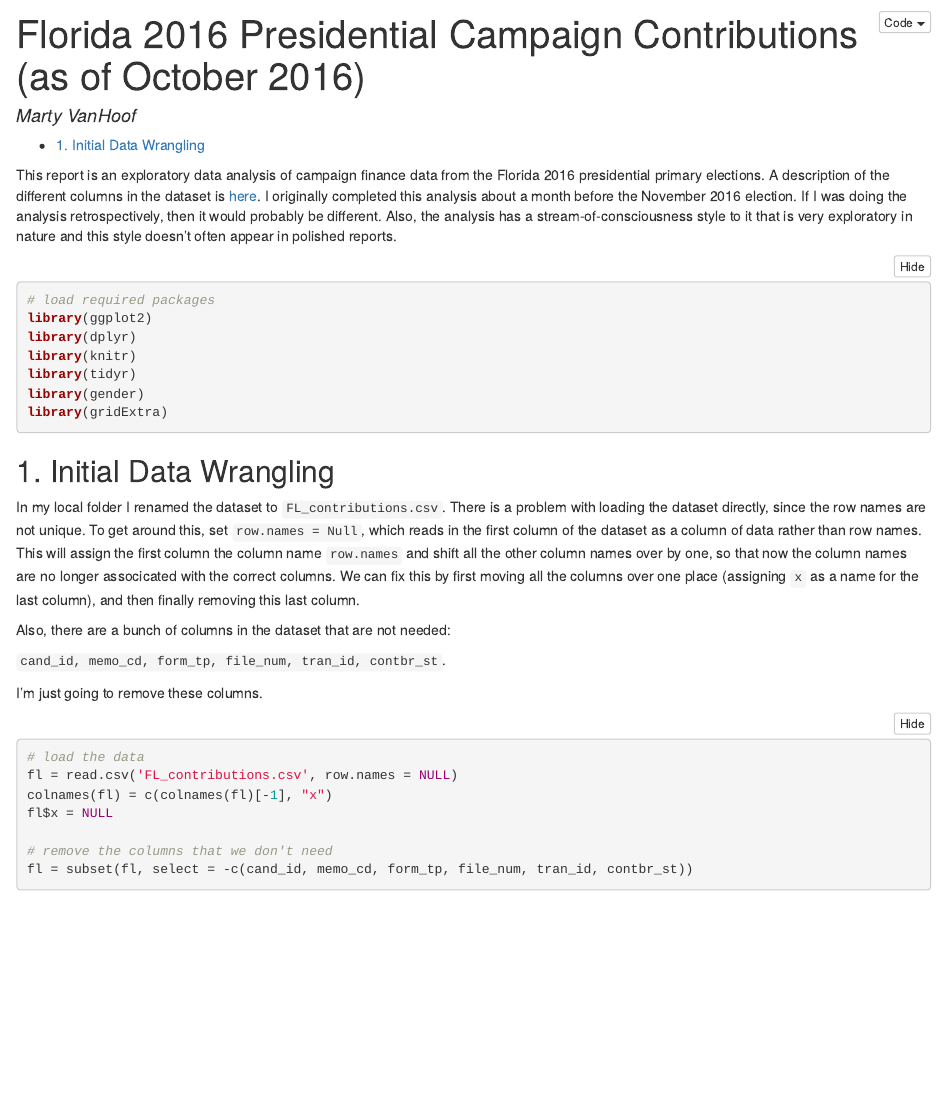
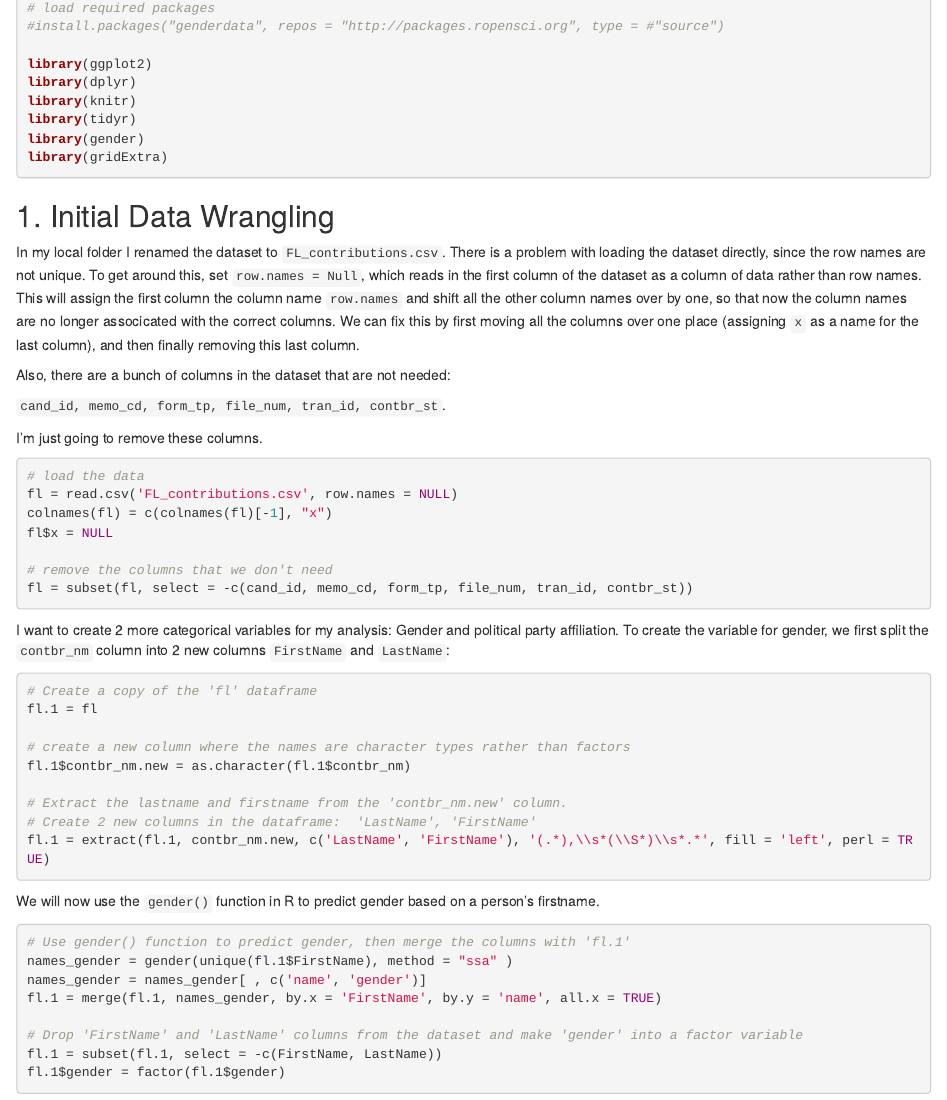
Before and after one commit to marty-vanhoof/Florida2016_Campaign_Contributions, an R Markdown document (florida2016_EDA.Rmd): the page in a window 1100 px wide, from 10 px down before the commit and from 270 px down after it. The pictures show the output file florida2016_EDA.html that the author committed with the source, opened offline; folded parts are opened.

Commit message:
Create new gender variable

````diff
--- a/florida2016_EDA.Rmd
+++ b/florida2016_EDA.Rmd
@@ -3,15 +3,20 @@ title: "Florida 2016 Presidential Campaign Contributions (as of October 2016)"
 author: "Marty VanHoof"
 output:
   html_document:
-    toc: true
+    #code_folding: hide
+    toc: yes
     toc_depth: 2
-    code_folding: hide
+  pdf_document:
+    toc: yes
+    toc_depth: 2
 ---
 
 This report is an exploratory data analysis of campaign finance data from the Florida 2016 presidential primary elections.  A description of the different columns in the dataset is [here](https://www.dropbox.com/s/2fc15css7bp0jgq/CONTRIBUTOR_FORMAT.txt?dl=0).  I originally completed this analysis about a month before the November 2016 election.  If I was doing the analysis retrospectively, then it would probably be different.  Also, the analysis has a stream-of-consciousness style to it that is very exploratory in nature and this style doesn't often appear in polished reports.
 
 ```{r packages, message=FALSE, warning=FALSE}
 # load required packages
+#install.packages("genderdata", repos = "http://packages.ropensci.org", type = #"source")
+
 library(ggplot2)
 library(dplyr)
 library(knitr)
@@ -39,3 +44,30 @@ fl$x = NULL
 # remove the columns that we don't need
 fl = subset(fl, select = -c(cand_id, memo_cd, form_tp, file_num, tran_id, contbr_st))
 ```
+
+I want to create 2 more categorical variables for my analysis:  Gender and political party affiliation.  To create the variable for gender, we first split the ` contbr_nm` column into 2 new columns `FirstName` and `LastName`:
+
+```{r}
+# Create a copy of the 'fl' dataframe
+fl.1 = fl
+
+# create a new column where the names are character types rather than factors
+fl.1$contbr_nm.new = as.character(fl.1$contbr_nm)
+
+# Extract the lastname and firstname from the 'contbr_nm.new' column.
+# Create 2 new columns in the dataframe:  'LastName', 'FirstName'
+fl.1 = extract(fl.1, contbr_nm.new, c('LastName', 'FirstName'), '(.*),\\s*(\\S*)\\s*.*', fill = 'left', perl = TRUE)
+```
+
+We will now use the `gender()` function in R to predict gender based on a person's firstname.
+
+```{r}
+# Use gender() function to predict gender, then merge the columns with 'fl.1'
+names_gender = gender(unique(fl.1$FirstName), method = "ssa" )
+names_gender = names_gender[ , c('name', 'gender')]
+fl.1 = merge(fl.1, names_gender, by.x = 'FirstName', by.y = 'name', all.x = TRUE)
+
+# Drop 'FirstName' and 'LastName' columns from the dataset and make 'gender' into a factor variable
+fl.1 = subset(fl.1, select = -c(FirstName, LastName))
+fl.1$gender = factor(fl.1$gender)
+```
````
Also changed, not shown: florida2016_EDA.html.
